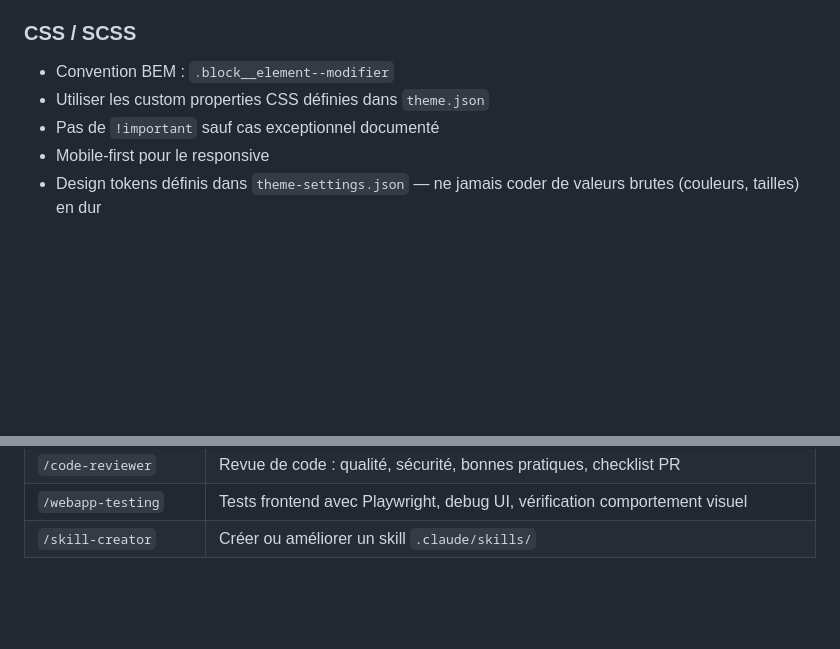
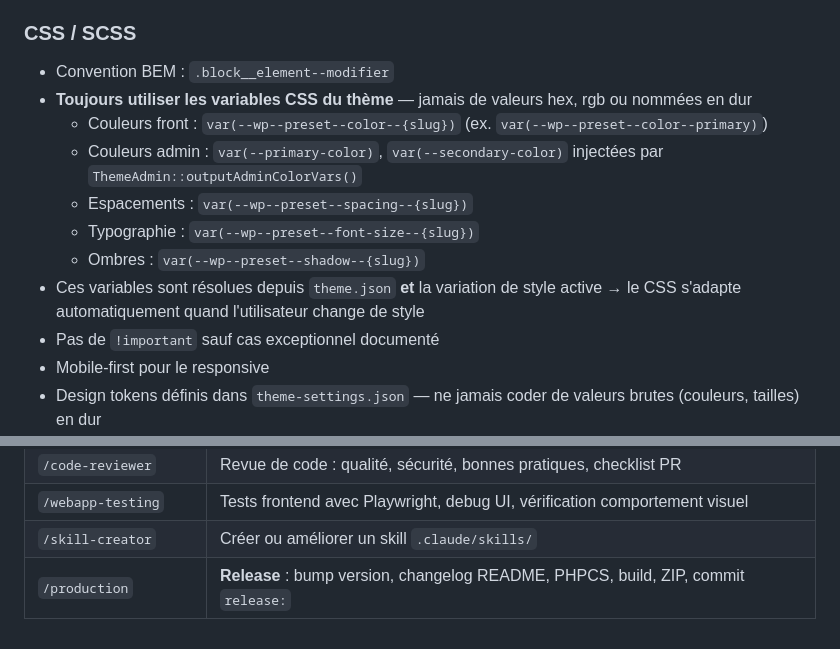
Before and after one commit to SebG2RD/g2rd-theme, a Markdown page: CLAUDE.md, 2 parts joined by grey strips. Drawn GitHub-style; blank space fills up the shorter version.

Commit message:
feat: convention CSS variables + skill /production dans CLAUDE.md
- Section CSS/SCSS : règle var(--wp--preset--*) obligatoire, jamais
  de hex en dur, liste des variables par contexte (front/admin/login)
- Table skills : entrée /production (release automatisée)
- Skill stocké dans .claude/ (ignoré par git, présent localement)

Co-Authored-By: Claude Sonnet 4.6 <noreply@anthropic.com>

```diff
--- a/CLAUDE.md
+++ b/CLAUDE.md
@@ -200,7 +200,13 @@ composer run phpcs:compat          # PHPCompatibility 8.0+
 ### CSS / SCSS
 
 - Convention BEM : `.block__element--modifier`
-- Utiliser les custom properties CSS définies dans `theme.json`
+- **Toujours utiliser les variables CSS du thème** — jamais de valeurs hex, rgb ou nommées en dur
+  - Couleurs front : `var(--wp--preset--color--{slug})` (ex. `var(--wp--preset--color--primary)`)
+  - Couleurs admin : `var(--primary-color)`, `var(--secondary-color)` injectées par `ThemeAdmin::outputAdminColorVars()`
+  - Espacements : `var(--wp--preset--spacing--{slug})`
+  - Typographie : `var(--wp--preset--font-size--{slug})`
+  - Ombres : `var(--wp--preset--shadow--{slug})`
+- Ces variables sont résolues depuis `theme.json` **et** la variation de style active → le CSS s'adapte automatiquement quand l'utilisateur change de style
 - Pas de `!important` sauf cas exceptionnel documenté
 - Mobile-first pour le responsive
 - Design tokens définis dans `theme-settings.json` — ne jamais coder de valeurs brutes (couleurs, tailles) en dur
@@ -332,3 +338,4 @@ Invoquer avec `/nom-du-skill` pour charger un contexte expert spécialisé.
 | `/code-reviewer` | Revue de code : qualité, sécurité, bonnes pratiques, checklist PR |
 | `/webapp-testing` | Tests frontend avec Playwright, debug UI, vérification comportement visuel |
 | `/skill-creator` | Créer ou améliorer un skill `.claude/skills/` |
+| `/production` | **Release** : bump version, changelog README, PHPCS, build, ZIP, commit `release:` |
```
